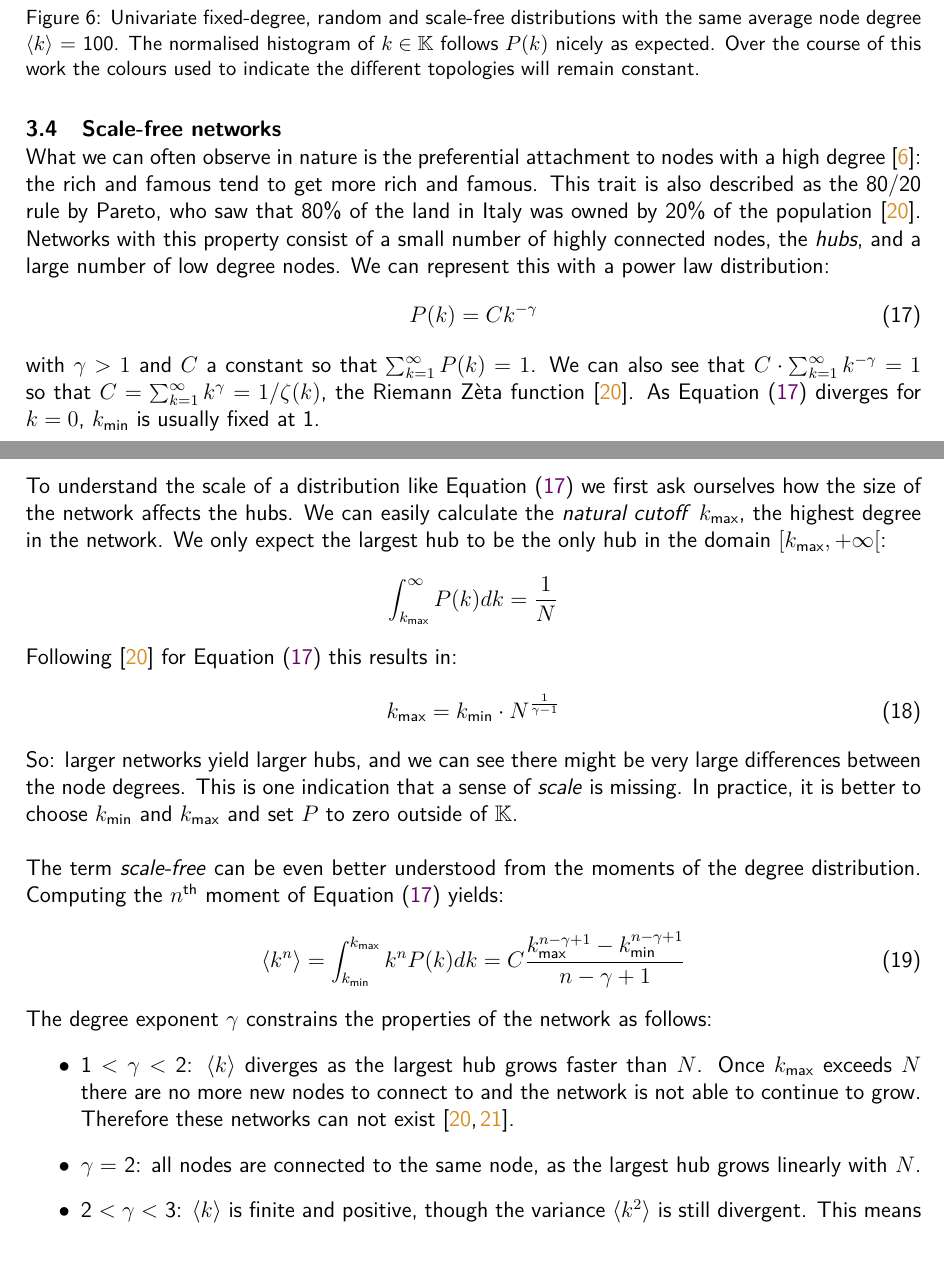
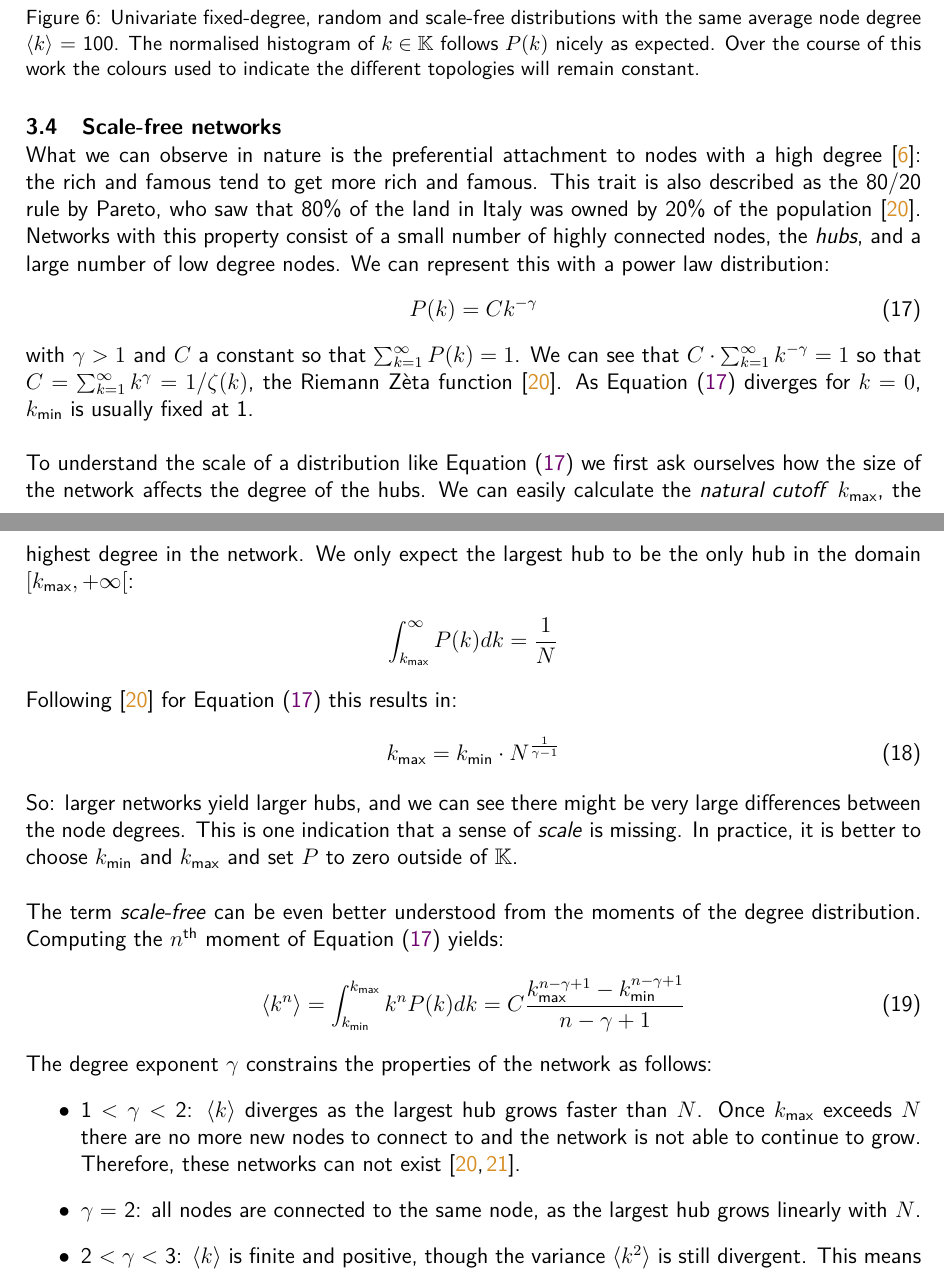
Before and after one commit to simonaertssen/AdaptiveNeuronalNetworks, a LaTeX document (Writing/main.tex, which reads Writing/Mainmatter/Networks.tex): two parts of pages 14 and 15 of 47, joined at a grey line, cut so that both start at the same text. Compiled offline with pdfLaTeX.

Commit message:
Theta model and Networks are finished

```diff
--- a/Writing/Mainmatter/Networks.tex
+++ b/Writing/Mainmatter/Networks.tex
@@ -51,13 +51,13 @@ In theory, \eqref{eq:poissonpdf} is defined over the entirety of $\mathbb{N}$, b
 
 
 \subsection{Scale-free networks}
-What we can often observe in nature is the preferential attachment to nodes with a high degree \cite{Bullmore2010}: the rich and famous tend to get more rich and famous. This trait is also described as the 80/20 rule by Pareto, who saw that 80\% of the land in Italy was owned by 20\% of the population \cite{BarabasiNetworkBook2016}. Networks with this property consist of a small number of highly connected nodes, the \textsl{hubs}, and a large number of low degree nodes. We can represent this with a power law distribution:
+What we can observe in nature is the preferential attachment to nodes with a high degree \cite{Bullmore2010}: the rich and famous tend to get more rich and famous. This trait is also described as the 80/20 rule by Pareto, who saw that 80\% of the land in Italy was owned by 20\% of the population \cite{BarabasiNetworkBook2016}. Networks with this property consist of a small number of highly connected nodes, the \textsl{hubs}, and a large number of low degree nodes. We can represent this with a power law distribution:
 \begin{align}
 P(k) = C k^{-\gamma} \label{eq:scalefreepdf}
 \end{align}
-with $\gamma > 1$ and $C$ a constant so that $\sum_{k=1}^{\infty} P(k) = 1$. We can also see that $C \cdot \sum_{k=1}^{\infty} k^{-\gamma} = 1$ so that $C = \sum_{k=1}^{\infty} k^{\gamma} = 1/\zeta(k)$, the Riemann Z{\`e}ta function \cite{BarabasiNetworkBook2016}. As \eqref{eq:scalefreepdf} diverges for $k = 0$, $\kmin$ is usually fixed at 1.\\
+with $\gamma > 1$ and $C$ a constant so that $\sum_{k=1}^{\infty} P(k) = 1$. We can see that $C \cdot \sum_{k=1}^{\infty} k^{-\gamma} = 1$ so that $C = \sum_{k=1}^{\infty} k^{\gamma} = 1/\zeta(k)$, the Riemann Z{\`e}ta function \cite{BarabasiNetworkBook2016}. As \eqref{eq:scalefreepdf} diverges for $k = 0$, $\kmin$ is usually fixed at 1.\\
 
-To understand the scale of a distribution like \eqref{eq:scalefreepdf} we first ask ourselves how the size of the network affects the hubs. We can easily calculate the \textit{natural cutoff} $k_{\text{max}}$, the highest degree in the network. We only expect the largest hub to be the only hub in the domain $[k_{\text{max}}, +\infty[$:
+To understand the scale of a distribution like \eqref{eq:scalefreepdf} we first ask ourselves how the size of the network affects the degree of the hubs. We can easily calculate the \textit{natural cutoff} $k_{\text{max}}$, the highest degree in the network. We only expect the largest hub to be the only hub in the domain $[k_{\text{max}}, +\infty[$:
 \begin{align*}
 \int_{k_{\text{max}}}^{\infty} P(k) dk=\frac{1}{N}
 \end{align*}
@@ -73,7 +73,7 @@ The term \textsl{scale-free} can be even better understood from the moments of t
 \end{align}
 The degree exponent $\gamma$ constrains the properties of the network as follows:
 \begin{list}{$\bullet$}{}
-\item 1 $< \gamma <$ 2: $\kmean$ diverges as the largest hub grows faster than $N$. Once $\kmax$ exceeds $N$ there are no more new nodes to connect to and the network is not able to continue to grow. Therefore these networks can not exist \cite{Bassler2011, BarabasiNetworkBook2016}.
+\item 1 $< \gamma <$ 2: $\kmean$ diverges as the largest hub grows faster than $N$. Once $\kmax$ exceeds $N$ there are no more new nodes to connect to and the network is not able to continue to grow. Therefore, these networks can not exist \cite{Bassler2011, BarabasiNetworkBook2016}.
 \item $\gamma =$ 2: all nodes are connected to the same node, as the largest hub grows linearly with $N$.
 \item 2 $< \gamma < $ 3: $\kmean$ is finite and positive, though the variance $\left\langle k^{2}\right\rangle$ is still divergent. This means that the node degrees can be arbitrarily far away from the average: when choosing a random node there is no limit on its degree. Hence, we call these networks \textsl{scale-free}.
 \item $ \gamma = $ 3: the variance $\left\langle k^{2}\right\rangle$ stops diverging, and network properties like the average distance between nodes start converging towards those of a random network \cite{BarabasiNetworkBook2016}.
```
Also changed, not shown: Writing/Mainmatter/Networks.tex (8 more changed lines).
